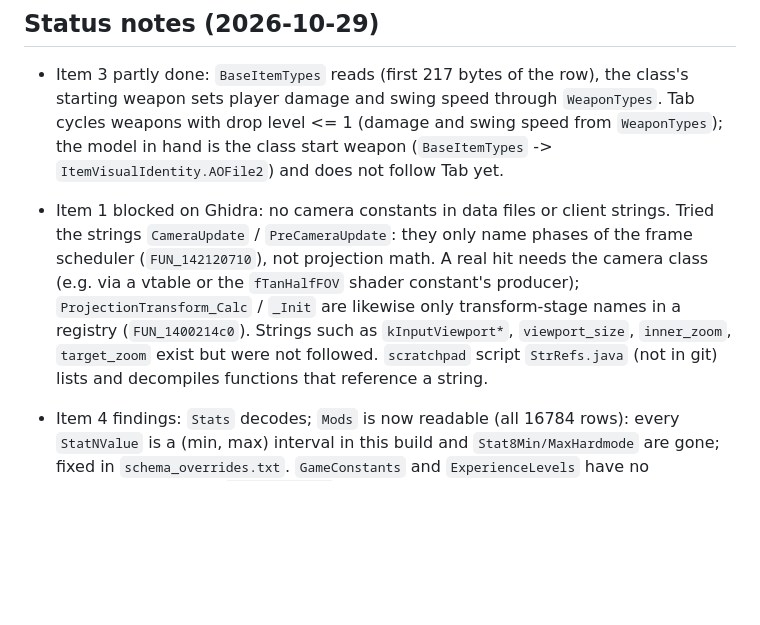
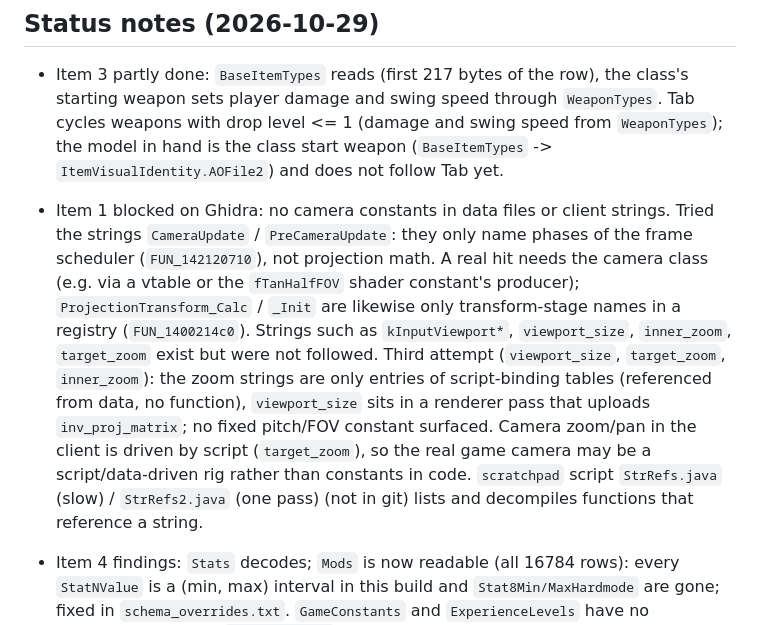
Before and after one commit to LakoMoor/openPOE2, a Markdown page: PORTING_PLAN.md, the part around the change. Drawn GitHub-style; blank space fills up the shorter version.

Commit message:
Plan: third camera hunt attempt

```diff
--- a/PORTING_PLAN.md
+++ b/PORTING_PLAN.md
@@ -9,7 +9,7 @@ Offline Rust reimplementation of Path of Exile 2 that reads the user's own insta
 
 ## Status notes (2026-10-29)
 - Item 3 partly done: `BaseItemTypes` reads (first 217 bytes of the row), the class's starting weapon sets player damage and swing speed through `WeaponTypes`. Tab cycles weapons with drop level <= 1 (damage and swing speed from `WeaponTypes`); the model in hand is the class start weapon (`BaseItemTypes` -> `ItemVisualIdentity.AOFile2`) and does not follow Tab yet.
-- Item 1 blocked on Ghidra: no camera constants in data files or client strings. Tried the strings `CameraUpdate` / `PreCameraUpdate`: they only name phases of the frame scheduler (`FUN_142120710`), not projection math. A real hit needs the camera class (e.g. via a vtable or the `fTanHalfFOV` shader constant's producer); `ProjectionTransform_Calc` / `_Init` are likewise only transform-stage names in a registry (`FUN_1400214c0`). Strings such as `kInputViewport*`, `viewport_size`, `inner_zoom`, `target_zoom` exist but were not followed. `scratchpad` script `StrRefs.java` (not in git) lists and decompiles functions that reference a string.
+- Item 1 blocked on Ghidra: no camera constants in data files or client strings. Tried the strings `CameraUpdate` / `PreCameraUpdate`: they only name phases of the frame scheduler (`FUN_142120710`), not projection math. A real hit needs the camera class (e.g. via a vtable or the `fTanHalfFOV` shader constant's producer); `ProjectionTransform_Calc` / `_Init` are likewise only transform-stage names in a registry (`FUN_1400214c0`). Strings such as `kInputViewport*`, `viewport_size`, `inner_zoom`, `target_zoom` exist but were not followed. Third attempt (`viewport_size`, `target_zoom`, `inner_zoom`): the zoom strings are only entries of script-binding tables (referenced from data, no function), `viewport_size` sits in a renderer pass that uploads `inv_proj_matrix`; no fixed pitch/FOV constant surfaced. Camera zoom/pan in the client is driven by script (`target_zoom`), so the real game camera may be a script/data-driven rig rather than constants in code. `scratchpad` script `StrRefs.java` (slow) / `StrRefs2.java` (one pass) (not in git) lists and decompiles functions that reference a string.
 - Item 4 findings: `Stats` decodes; `Mods` is now readable (all 16784 rows): every `StatNValue` is a (min, max) interval in this build and `Stat8Min/MaxHardmode` are gone; fixed in `schema_overrides.txt`. `GameConstants` and `ExperienceLevels` have no community schema; `GameConstants` is 16-byte rows (name, value, divisor) and holds ailment, stun and monster-defence constants but no attribute-to-life ratios.
 
 - Item 4 progress: the player template `metadata/characters/character.ot` holds `life_per_level = 12`, `mana_per_level = 4`, base evasion 7; player life = `Characters.BaseMaxLife` + 12 x level (28 at level 1; `POE2_LEVEL`). Attribute-to-life ratios are still not found.
```
